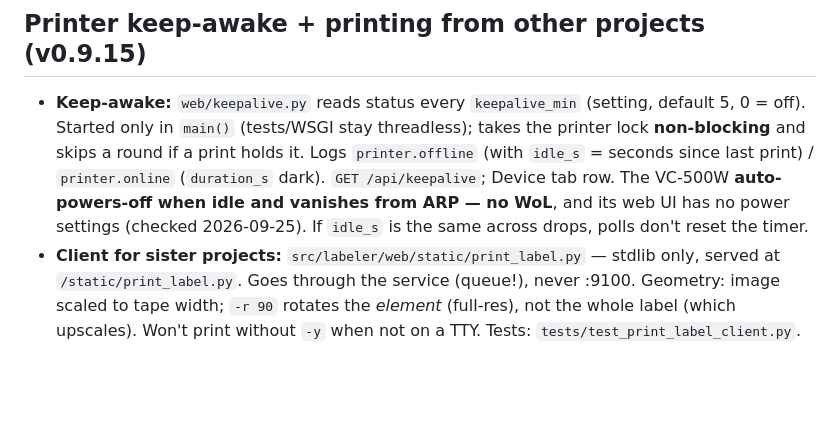
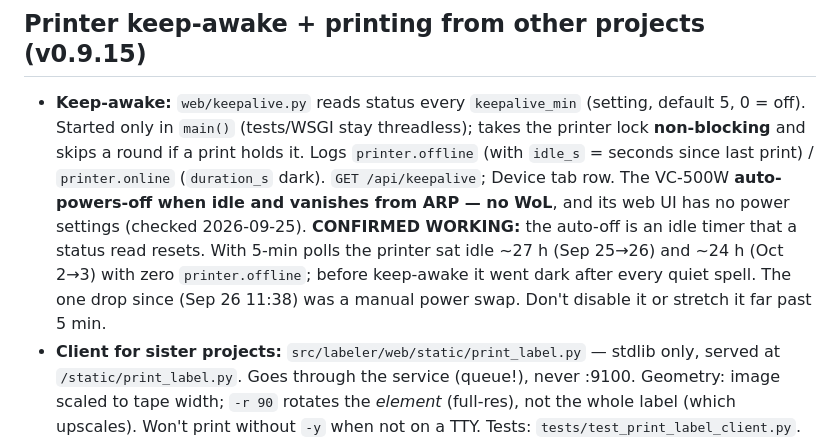
Before and after one commit to MikeWise2718/labeler-vc500w, a Markdown page: CLAUDE.md, the part around the change. Rendered like a GitHub page; blank space fills up the shorter version.

```diff
--- a/CLAUDE.md
+++ b/CLAUDE.md
@@ -347,7 +347,10 @@ registry `D:\hw\docs\munchlax-ports.md` before adding any service.
   skips a round if a print holds it. Logs `printer.offline` (with `idle_s` = seconds since last
   print) / `printer.online` (`duration_s` dark). `GET /api/keepalive`; Device tab row. The VC-500W
   **auto-powers-off when idle and vanishes from ARP — no WoL**, and its web UI has no power settings
-  (checked 2026-09-25). If `idle_s` is the same across drops, polls don't reset the timer.
+  (checked 2026-09-25). **CONFIRMED WORKING:** the auto-off is an idle timer that a status read
+  resets. With 5-min polls the printer sat idle ~27 h (Sep 25→26) and ~24 h (Oct 2→3) with zero
+  `printer.offline`; before keep-awake it went dark after every quiet spell. The one drop since
+  (Sep 26 11:38) was a manual power swap. Don't disable it or stretch it far past 5 min.
 - **Client for sister projects:** `src/labeler/web/static/print_label.py` — stdlib only, served at
   `/static/print_label.py`. Goes through the service (queue!), never :9100. Geometry: image scaled
   to tape width; `-r 90` rotates the *element* (full-res), not the whole label (which upscales).
```
Also changed, not shown: docs/firmware-research.md (+5 -4 lines).
